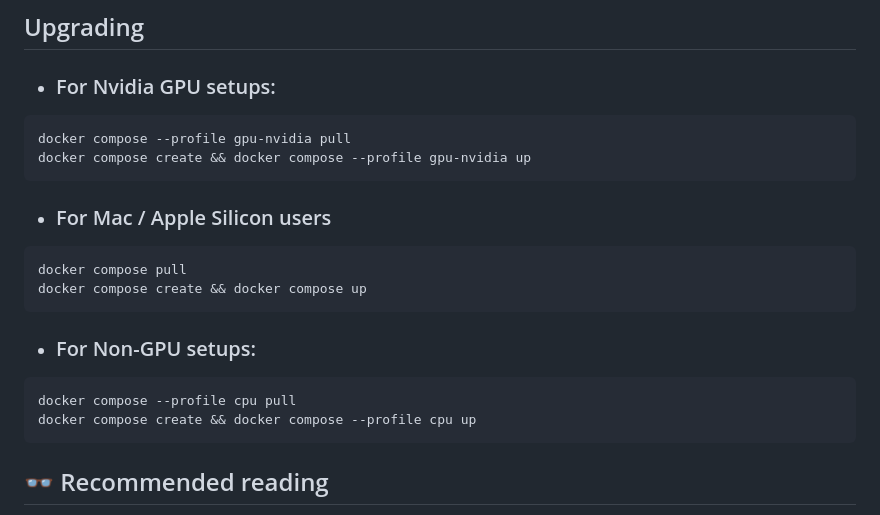
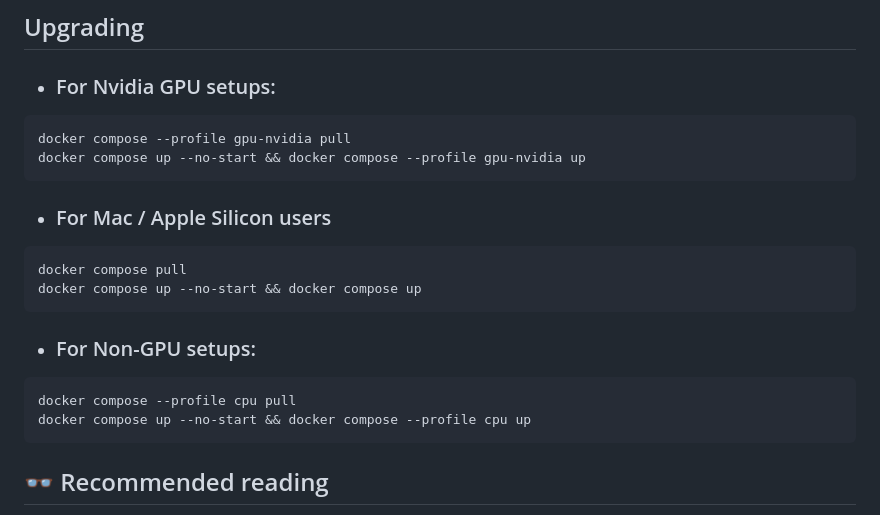
Before and after one commit to n8n-io/self-hosted-ai-starter-kit, a Markdown page: README.md, the part around the change. Rendered like a GitHub page.

Commit message:
Change deprecated docker command in upgrading instructions
Running `docker-compose create` yields a warning:

`The create command is deprecated. Use the up command with the --no-start flag instead.`

This commit fixes the upgrade instructions.

````diff
--- a/README.md
+++ b/README.md
@@ -146,21 +146,21 @@ language model and Qdrant as your vector store.
 
 ```bash
 docker compose --profile gpu-nvidia pull
-docker compose create && docker compose --profile gpu-nvidia up
+docker compose up --no-start && docker compose --profile gpu-nvidia up
 ```
 
 * ### For Mac / Apple Silicon users
 
 ```bash
 docker compose pull
-docker compose create && docker compose up
+docker compose up --no-start && docker compose up
 ```
 
 * ### For Non-GPU setups:
 
 ```bash
 docker compose --profile cpu pull
-docker compose create && docker compose --profile cpu up
+docker compose up --no-start && docker compose --profile cpu up
 ```
 
 ## 👓 Recommended reading
````
